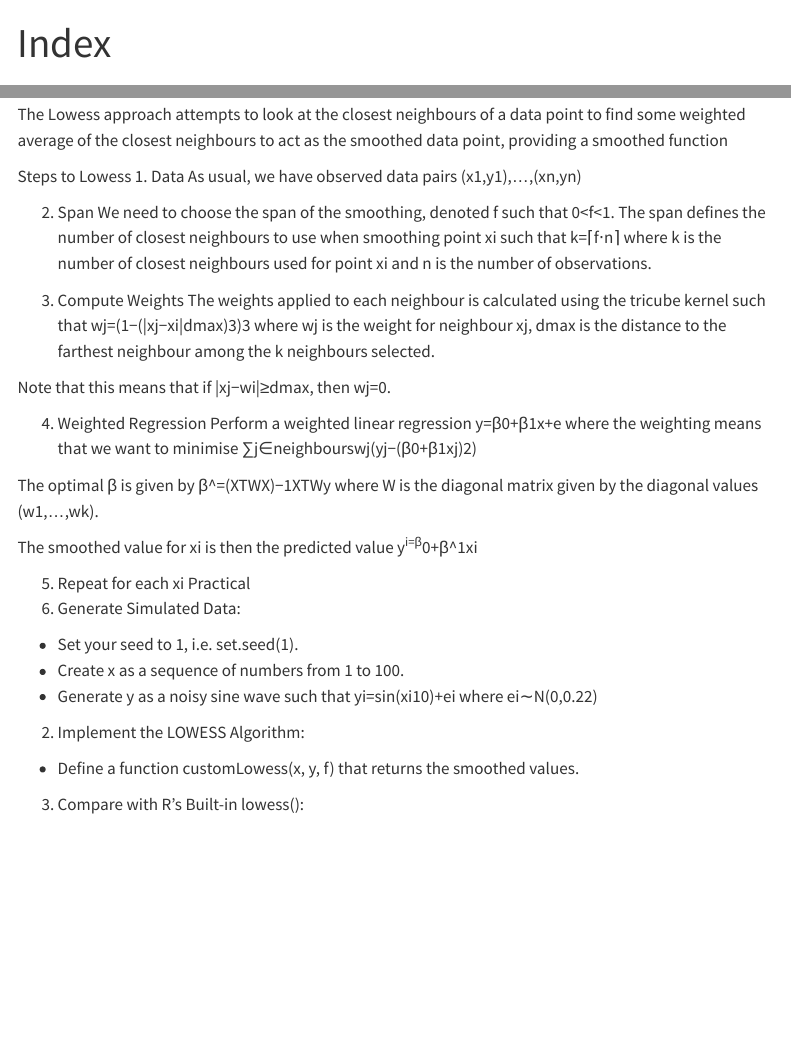
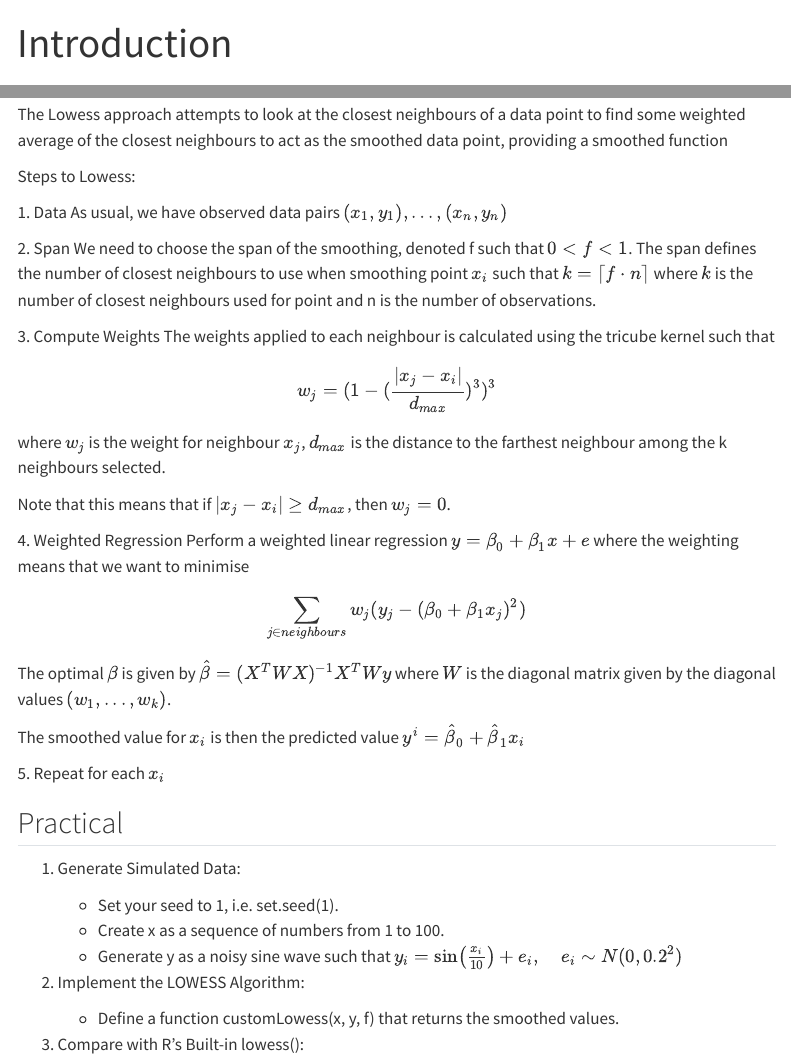
Before and after one commit to TimKel2020/Projects, a Quarto document (Index.qmd): the page in a window 1100 px wide, from its top, and a second part further down, joined at a grey line. Rendered offline with R 4.5, knitr and Pandoc in place of Quarto, with nearby package versions; some code elsewhere in the file could not run offline; menus at the side of the page are left out.

Commit message:
Adding latex for formulas and symbols

```diff
--- a/Index.qmd
+++ b/Index.qmd
@@ -1,5 +1,5 @@
 ---
-title: "Index"
+title: "Introduction"
 format: html
 ---
 
@@ -7,58 +7,53 @@ format: html
 
 NOTE: the answers to the questions below should be placed into their own qmd file in a Quarto project on GitHub. This Quarto project (the rendered document itself, as well as the source code on GitHub) will be peer-assessed next week.
 
-1. Find all rows in “airquality” that have missing values. Note that the airquality dataset in R is always available (just type airquality in the console to see it).
-2. Find mean, sd, min, max for each of temperature and ozone level.
-3. For linear regression, parameter estimates can be found as follows: Beta = ...
- Here, Y is the response variable, and X is the design matrix. The cars data (an R data set, also always available in R) contains two variables: speed and distance to stop. Fit a simple linear regression model to these data, i.e. find the Beta estimates, using the equation above, and matrix calcuations in R.
-4. Check that you get the same Beta estimates as when fitting the linear regression model using lm() in R.
-
+1.  Find all rows in “airquality” that have missing values. Note that the airquality dataset in R is always available (just type airquality in the console to see it).
+2.  Find mean, sd, min, max for each of temperature and ozone level.
+3.  For linear regression, parameter estimates can be found as follows: Beta = ... Here, Y is the response variable, and X is the design matrix. The cars data (an R data set, also always available in R) contains two variables: speed and distance to stop. Fit a simple linear regression model to these data, i.e. find the Beta estimates, using the equation above, and matrix calcuations in R.
+4.  Check that you get the same Beta estimates as when fitting the linear regression model using lm() in R.
 
 # Practical Two
 
 ## Lowess Practical
+
 2025-02-06
 
 ## Lowess Smoothing
+
 Locally wieighted scatterplot smoothing (Lowess) is a smoothing technique which is a mixture of moving averages and local regression. Below, we briefly outline the technique before creating a customLowess function.
 
 ## What is Lowess?
+
 The Lowess approach attempts to look at the closest neighbours of a data point to find some weighted average of the closest neighbours to act as the smoothed data point, providing a smoothed function
 
-Steps to Lowess
-1. Data
-As usual, we have observed data pairs
-(x1,y1),…,(xn,yn)
+Steps to Lowess:
 
-2. Span
-We need to choose the span of the smoothing, denoted f such that 0<f<1. The span defines the number of closest neighbours to use when smoothing point xi such that
-k=⌈f⋅n⌉
-where k is the number of closest neighbours used for point xi and n is the number of observations.
+1\. Data As usual, we have observed data pairs $(x_1,y_1),…,(x_n,y_n)$
 
-3. Compute Weights
-The weights applied to each neighbour is calculated using the tricube kernel such that
-wj=(1−(|xj−xi|dmax)3)3
-where wj is the weight for neighbour xj, dmax is the distance to the farthest neighbour among the k neighbours selected.
+2\. Span We need to choose the span of the smoothing, denoted f such that $0<f<1$. The span defines the number of closest neighbours to use when smoothing point $x_i$ such that $k=⌈f⋅n⌉$ where $k$ is the number of closest neighbours used for point and n is the number of observations.
 
-Note that this means that if |xj−wi|≥dmax, then wj=0.
+3\. Compute Weights The weights applied to each neighbour is calculated using the tricube kernel such that $$w_j=(1−(\frac{|x_j−x_i|}{d_{max}})^3)^3$$ where $w_j$ is the weight for neighbour $x_j$, $d_{max}$ is the distance to the farthest neighbour among the k neighbours selected.
 
-4. Weighted Regression
-Perform a weighted linear regression y=β0+β1x+e where the weighting means that we want to minimise
-∑j∈neighbourswj(yj−(β0+β1xj)2)
+Note that this means that if $|x_j−x_i|≥d_{max}$, then $w_j=0$.
 
-The optimal β is given by
-β^=(XTWX)−1XTWy where W is the diagonal matrix given by the diagonal values (w1,...,wk).
+4\. Weighted Regression Perform a weighted linear regression $y=β_0+β_1x+e$ where the weighting means that we want to minimise $$\sum_{j∈neighbours}w_j(y_j−(\beta_0+\beta_1x_j)^2)$$
 
-The smoothed value for xi is then the predicted value y^i=β^0+β^1xi
+The optimal $\beta$ is given by $\hat{\beta} = (X^T W X)^{-1} X^T W y$ where $W$ is the diagonal matrix given by the diagonal values $(w_1,...,w_k)$.
 
-5. Repeat for each xi
-Practical
-1. Generate Simulated Data:
-- Set your seed to 1, i.e. set.seed(1).
-- Create x as a sequence of numbers from 1 to 100.
-- Generate y as a noisy sine wave such that
-yi=sin(xi10)+ei
-where ei∼N(0,0.22)
-2. Implement the LOWESS Algorithm:
-- Define a function customLowess(x, y, f) that returns the smoothed values.
-3. Compare with R’s Built-in lowess():
+The smoothed value for $x_i$ is then the predicted value $y^i=\hat\beta_0+\hat\beta_1x_i$
+
+5\. Repeat for each $x_i$
+
+## Practical
+
+1.  Generate Simulated Data:
+
+    -   Set your seed to 1, i.e. set.seed(1).
+    -   Create x as a sequence of numbers from 1 to 100.
+    -   Generate y as a noisy sine wave such that $y_i = \sin\left(\frac{x_i}{10}\right) + e_i, \quad e_i \sim N(0, 0.2^2)$
+
+2.  Implement the LOWESS Algorithm:
+
+    -   Define a function customLowess(x, y, f) that returns the smoothed values.
+
+3.  Compare with R’s Built-in lowess():
```
Also changed, not shown: Index.qmd (31 more changed lines).
